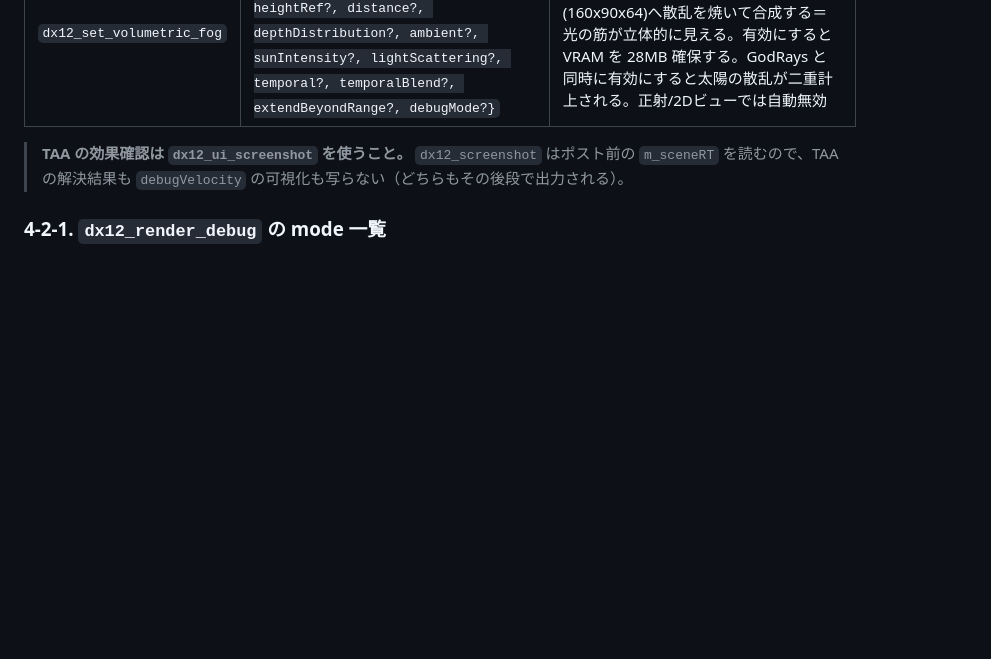
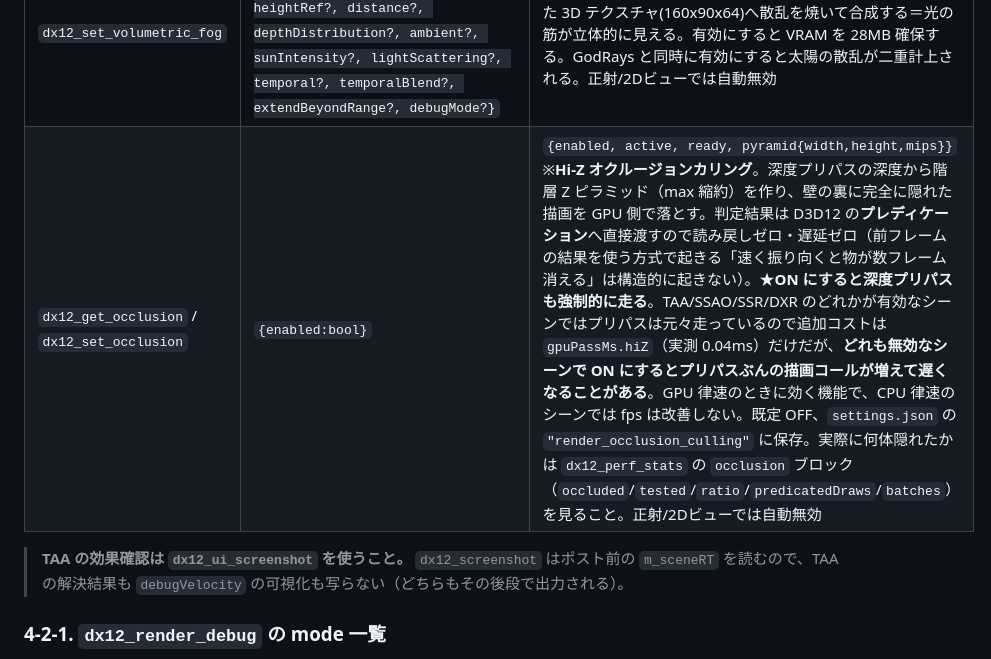
Before and after one commit to ryuto-alt/dx12, a Markdown page: docs/MCP.md, the part around the change. Drawn GitHub-style; blank space fills up the shorter version.

```diff
--- a/docs/MCP.md
+++ b/docs/MCP.md
@@ -217,6 +217,7 @@ MCP ツール名は `dx12_` 接頭辞付き。同期欄: **同期** = 即返り
 | `dx12_set_ssr` | `{enabled?, intensity?, maxDistance?, thickness?, maxSteps?, stride?, roughnessCutoff?, edgeFade?, bias?}` | `{applied}` ※スクリーン空間反射。深度プリパスのG-Bufferと前フレームカラーをレイマーチして IBL の鏡面を置き換える。反射は1フレーム遅れる。ONの間は深度+速度プリパスが常時走る。正射/2Dビューでは自動無効 |
 | `dx12_set_ssgi` | `{enabled?, intensity?, radius?, thickness?, rayCount?, stepCount?, clampValue?, feedback?, iblFallback?}` | `{applied}` ※スクリーン空間GI。前フレームカラーを間接光源にして IBL の拡散(irradiance)を置き換える。`iblFallback` を切るとカメラ回転で明るさが変動する。正射/2Dビューでは自動無効 |
 | `dx12_set_volumetric_fog` | `{enabled?, density?, albedo?, anisotropy?, heightFalloff?, heightRef?, distance?, depthDistribution?, ambient?, sunIntensity?, lightScattering?, temporal?, temporalBlend?, extendBeyondRange?, debugMode?}` | `{applied}` ※froxel ボリュメトリックフォグ。視錐台に沿った 3D テクスチャ(160x90x64)へ散乱を焼いて合成する＝光の筋が立体的に見える。有効にすると VRAM を 28MB 確保する。GodRays と同時に有効にすると太陽の散乱が二重計上される。正射/2Dビューでは自動無効 |
+| `dx12_get_occlusion` / `dx12_set_occlusion` | `{enabled:bool}` | `{enabled, active, ready, pyramid{width,height,mips}}` ※**Hi-Z オクルージョンカリング**。深度プリパスの深度から階層 Z ピラミッド（max 縮約）を作り、壁の裏に完全に隠れた描画を GPU 側で落とす。判定結果は D3D12 の**プレディケーション**へ直接渡すので読み戻しゼロ・遅延ゼロ（前フレームの結果を使う方式で起きる「速く振り向くと物が数フレーム消える」は構造的に起きない）。★**ON にすると深度プリパスも強制的に走る**。TAA/SSAO/SSR/DXR のどれかが有効なシーンではプリパスは元々走っているので追加コストは `gpuPassMs.hiZ`（実測 0.04ms）だけだが、**どれも無効なシーンで ON にするとプリパスぶんの描画コールが増えて遅くなることがある**。GPU 律速のときに効く機能で、CPU 律速のシーンでは fps は改善しない。既定 OFF、`settings.json` の `"render_occlusion_culling"` に保存。実際に何体隠れたかは `dx12_perf_stats` の `occlusion` ブロック（`occluded`/`tested`/`ratio`/`predicatedDraws`/`batches`）を見ること。正射/2Dビューでは自動無効 |
 
 > **TAA の効果確認は `dx12_ui_screenshot` を使うこと。** `dx12_screenshot` はポスト前の `m_sceneRT` を読むので、TAA の解決結果も `debugVelocity` の可視化も写らない（どちらもその後段で出力される）。
 
```
Also changed, not shown: CLAUDE.md (+27 -0 lines).
